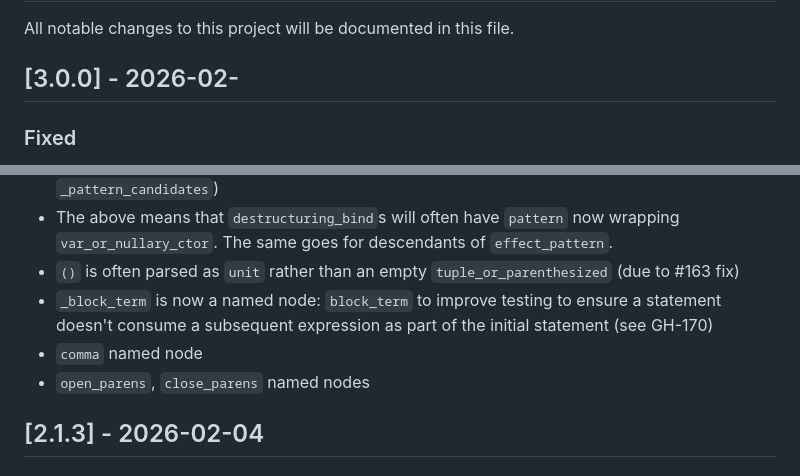
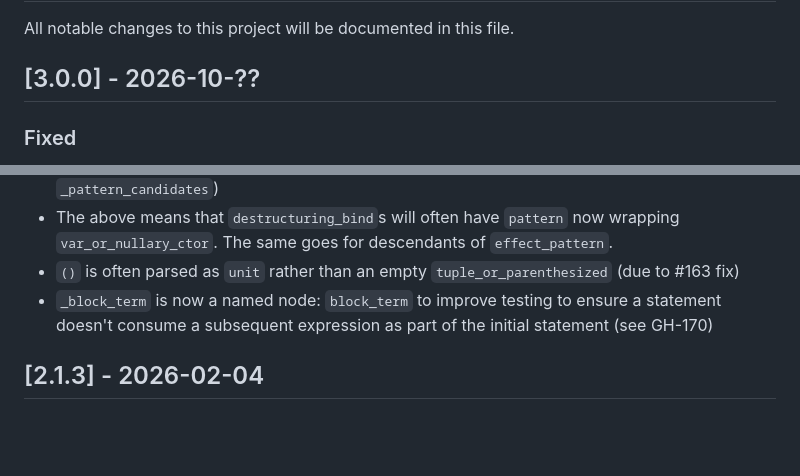
Before and after one commit to kylegoetz/tree-sitter-unison, a Markdown page: CHANGELOG.md, 2 parts joined by grey strips. GitHub-like rendering; blank space fills up the shorter version.

Commit message:
chore: update changelog: , ( ) are not named nodes

```diff
--- a/CHANGELOG.md
+++ b/CHANGELOG.md
@@ -2,7 +2,7 @@
 
 All notable changes to this project will be documented in this file.
 
-## [3.0.0] - 2026-02-
+## [3.0.0] - 2026-10-??
 
 ### Fixed
 
@@ -34,8 +34,6 @@ All notable changes to this project will be documented in this file.
 - The above means that `destructuring_bind`s will often have `pattern` now wrapping `var_or_nullary_ctor`. The same goes for descendants of `effect_pattern`.
 - `()` is often parsed as `unit` rather than an empty `tuple_or_parenthesized` (due to #163 fix)
 - `_block_term` is now a named node: `block_term` to improve testing to ensure a statement doesn't consume a subsequent expression as part of the initial statement (see GH-170)
-- `comma` named node
-- `open_parens`, `close_parens` named nodes
 
 
 ## [2.1.3] - 2026-02-04
```
